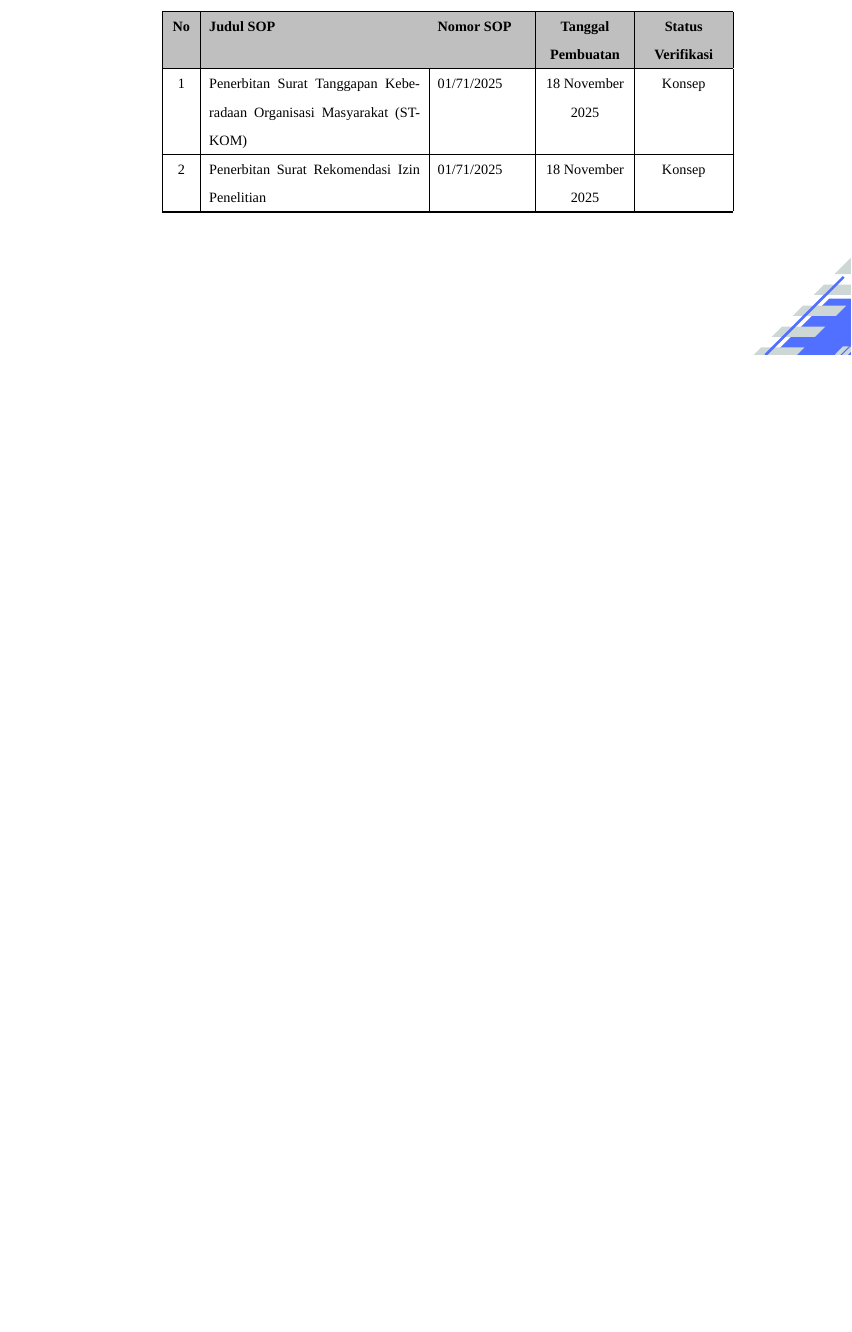
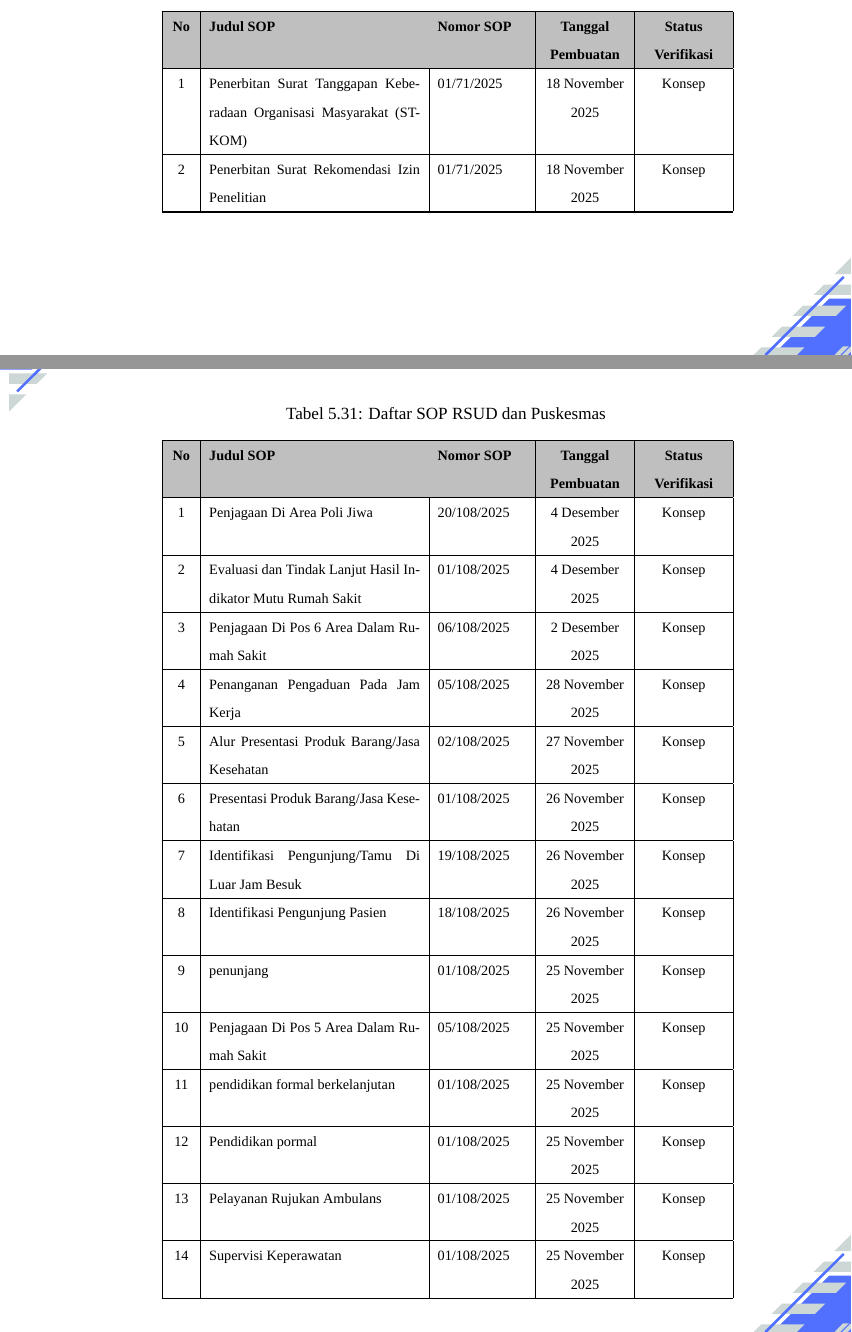
Before and after one commit to thomasalfaedison/laporan-sop-cianjurkab-2025, a LaTeX document (laporan-akhir.tex, which reads subcontents/502/29-rsud-puskesmas.tex): part of page 84 of 85 before the commit and two parts of pages 85 and 86 of 91 after it, the two joined at a grey line, cut so that both start at the same text, the shorter picture padded with empty space. Compiled offline with XeLaTeX; a missing font is replaced by an installed copy or a similar font.

Commit message:
Penambahan BAB 5

```diff
--- /dev/null
+++ b/subcontents/502/29-rsud-puskesmas.tex
@@ -0,0 +1,16 @@
+\subsection{RSUD dan Puskesmas}
+
+{\footnotesize
+\begin{longtable}{|
+>{\centering\arraybackslash}p{0.5cm}|
+p{5.2cm}|
+p{2.2cm}|
+>{\centering\arraybackslash}p{2cm}|
+>{\centering\arraybackslash}p{2cm}|
+}
+\caption{Daftar SOP RSUD dan Puskesmas} \label{tab:daftar_sop_status} \\
+\hline
+\rowcolor{lightgray}
+\textbf{No} & \textbf{Judul SOP} & \textbf{Nomor SOP} & \textbf{Tanggal Pembuatan} & \textbf{Status Verifikasi} \\
+\hline
+\endfirsthead
@@ -0,0 +24,22 @@
+\hline
+\endfoot
+
+\hline
+\endlastfoot
+
+
+1 & Penjagaan Di Area Poli Jiwa & 20/108/2025 & 4 Desember 2025 & Konsep \\ \hline
+2 & Evaluasi dan Tindak Lanjut Hasil Indikator Mutu Rumah Sakit & 01/108/2025 & 4 Desember 2025 & Konsep \\ \hline
+3 & Penjagaan Di Pos 6 Area Dalam Rumah Sakit & 06/108/2025 & 2 Desember 2025 & Konsep \\ \hline
+4 & Penanganan Pengaduan Pada Jam Kerja & 05/108/2025 & 28 November 2025 & Konsep \\ \hline
+5 & Alur Presentasi Produk Barang/Jasa Kesehatan & 02/108/2025 & 27 November 2025 & Konsep \\ \hline
+6 & Presentasi Produk Barang/Jasa Kesehatan & 01/108/2025 & 26 November 2025 & Konsep \\ \hline
+7 & Identifikasi Pengunjung/Tamu Di Luar Jam Besuk & 19/108/2025 & 26 November 2025 & Konsep \\ \hline
+8 & Identifikasi Pengunjung Pasien & 18/108/2025 & 26 November 2025 & Konsep \\ \hline
+9 & penunjang & 01/108/2025 & 25 November 2025 & Konsep \\ \hline
+10 & Penjagaan Di Pos 5 Area Dalam Rumah Sakit & 05/108/2025 & 25 November 2025 & Konsep \\ \hline
+11 & pendidikan formal berkelanjutan & 01/108/2025 & 25 November 2025 & Konsep \\ \hline
+12 & Pendidikan pormal & 01/108/2025 & 25 November 2025 & Konsep \\ \hline
+13 & Pelayanan Rujukan Ambulans & 01/108/2025 & 25 November 2025 & Konsep \\ \hline
+14 & Supervisi Keperawatan & 01/108/2025 & 25 November 2025 & Konsep \\ \hline
+15 & Laporan Akuntabilitas Kinerja Instansi Pemerintah (LAKIP) & 01/108/2025 & 25 November 2025 & Konsep \\ \hline
@@ -0,0 +93,2 @@
+\end{longtable}
+}
```
Also changed, not shown: 502-bab-5-daftar-sop.tex (+2 -0 lines), subcontents/502/02-sekretariat-dprd.tex (+1 -1 lines), subcontents/502/29-rsud-puskesmas.tex (54 more changed lines).
